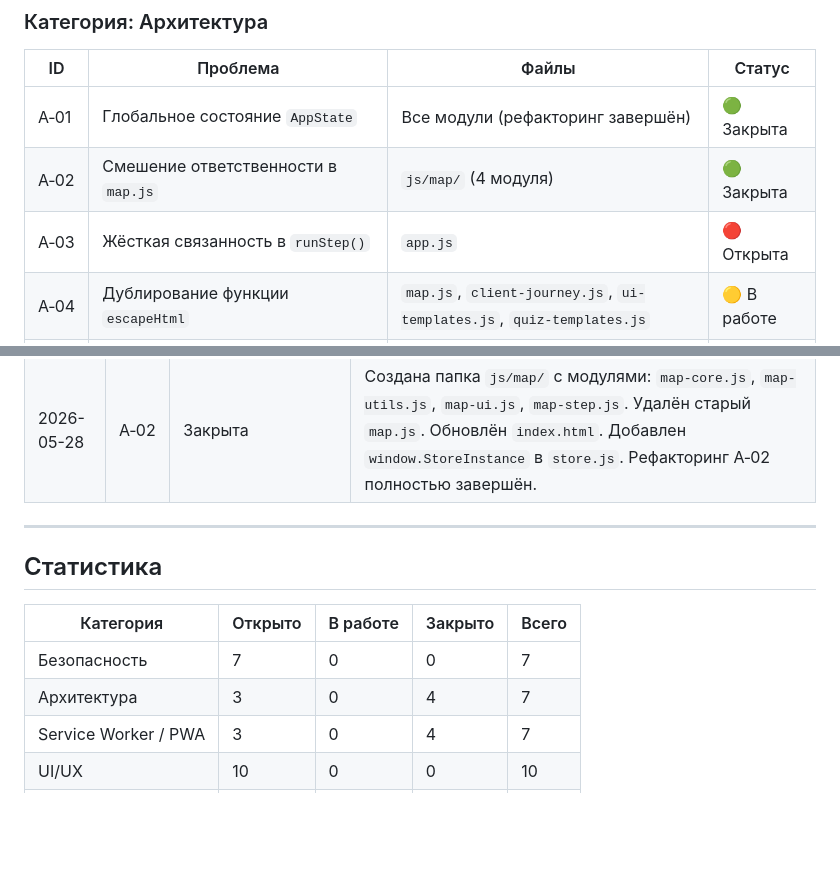
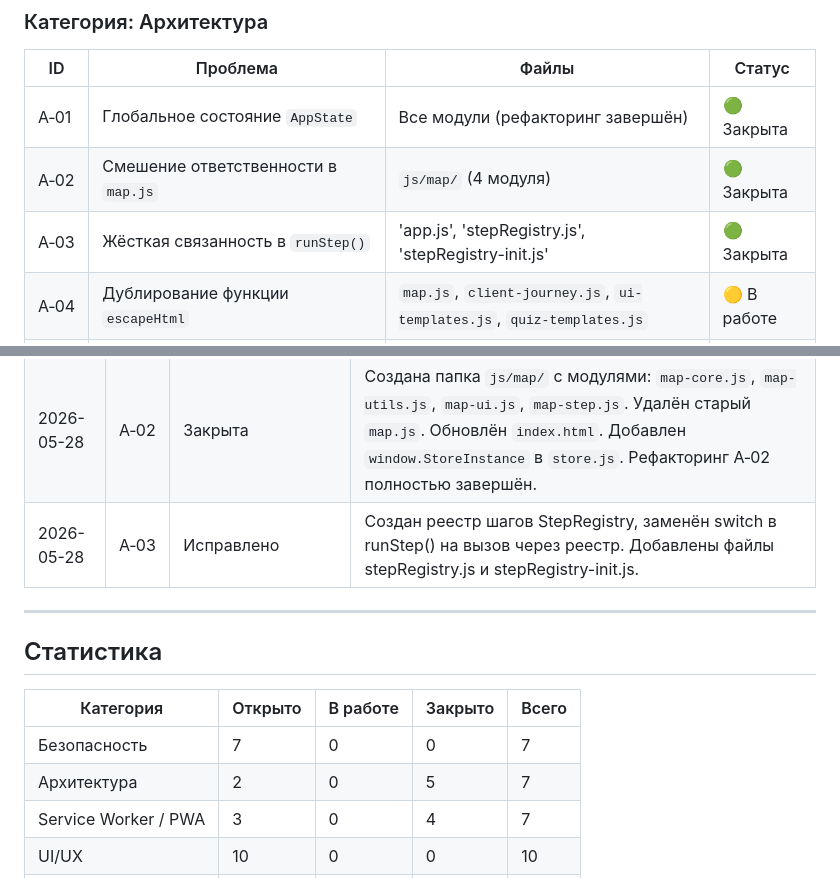
Before and after one commit to Allikk38/interactiv, a Markdown page: project-fix-log.md, 2 parts joined by grey strips. Drawn GitHub-style; blank space fills up the shorter version.

```diff
--- a/project-fix-log.md
+++ b/project-fix-log.md
@@ -31,7 +31,7 @@
 |----|----------|-------|--------|
 | A‑01 | Глобальное состояние `AppState` | Все модули (рефакторинг завершён) | 🟢 Закрыта |
 | A‑02 | Смешение ответственности в `map.js` | `js/map/` (4 модуля) | 🟢 Закрыта |
-| A‑03 | Жёсткая связанность в `runStep()` | `app.js` | 🔴 Открыта |
+| A‑03 | Жёсткая связанность в `runStep()` | 'app.js', 'stepRegistry.js', 'stepRegistry-init.js' | 🟢 Закрыта |
 | A‑04 | Дублирование функции `escapeHtml` | `map.js`, `client-journey.js`, `ui-templates.js`, `quiz-templates.js` | 🟡 В работе |
 | A‑05 | Дублирование функции `showToast` | `ui.js`, `ratings.html` | 🔴 Открыта |
 | A‑06 | Глобальные функции на `window` | `map.js` | 🔴 Открыта |
@@ -110,6 +110,8 @@
 | 2026-05-28 | A‑01 | Закрыта | Создан `js/store.js` с приватными полями и EventBus. Удалён прокси-объект `window.AppState`. Все модули используют чистый Store. Рефакторинг A‑01 полностью завершён. |
 | 2026-05-28 | A‑02 | Закрыта | Создана папка `js/map/` с модулями: `map-core.js`, `map-utils.js`, `map-ui.js`, `map-step.js`. Удалён старый `map.js`. Обновлён `index.html`. Рефакторинг A‑02 полностью завершён. |
 | 2026-05-28 | A‑02 | Закрыта | Создана папка `js/map/` с модулями: `map-core.js`, `map-utils.js`, `map-ui.js`, `map-step.js`. Удалён старый `map.js`. Обновлён `index.html`. Добавлен `window.StoreInstance` в `store.js`. Рефакторинг A‑02 полностью завершён. |
+| 2026-05-28 |	A‑03	| Исправлено |	Создан реестр шагов StepRegistry, заменён switch в runStep() на вызов через реестр. Добавлены файлы stepRegistry.js и stepRegistry-init.js. |
+
 
 ---
 
@@ -118,7 +120,7 @@
 | Категория | Открыто | В работе | Закрыто | Всего |
 |-----------|---------|----------|---------|-------|
 | Безопасность | 7 | 0 | 0 | 7 |
-| Архитектура | 3 | 0 | 4 | 7 |
+| Архитектура | 2 | 0 | 5 | 7 |
 | Service Worker / PWA | 3 | 0 | 4 | 7 |
 | UI/UX | 10 | 0 | 0 | 10 |
 | Качество кода | 8 | 0 | 0 | 8 |
```
